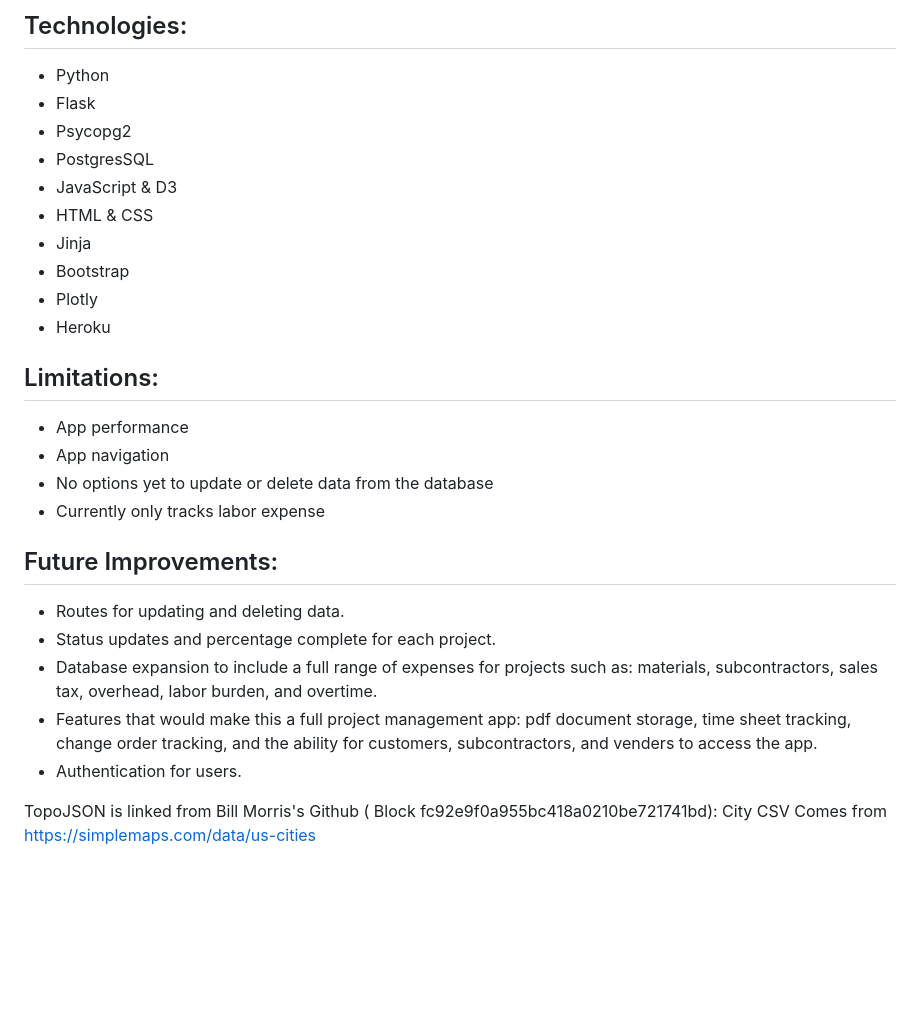
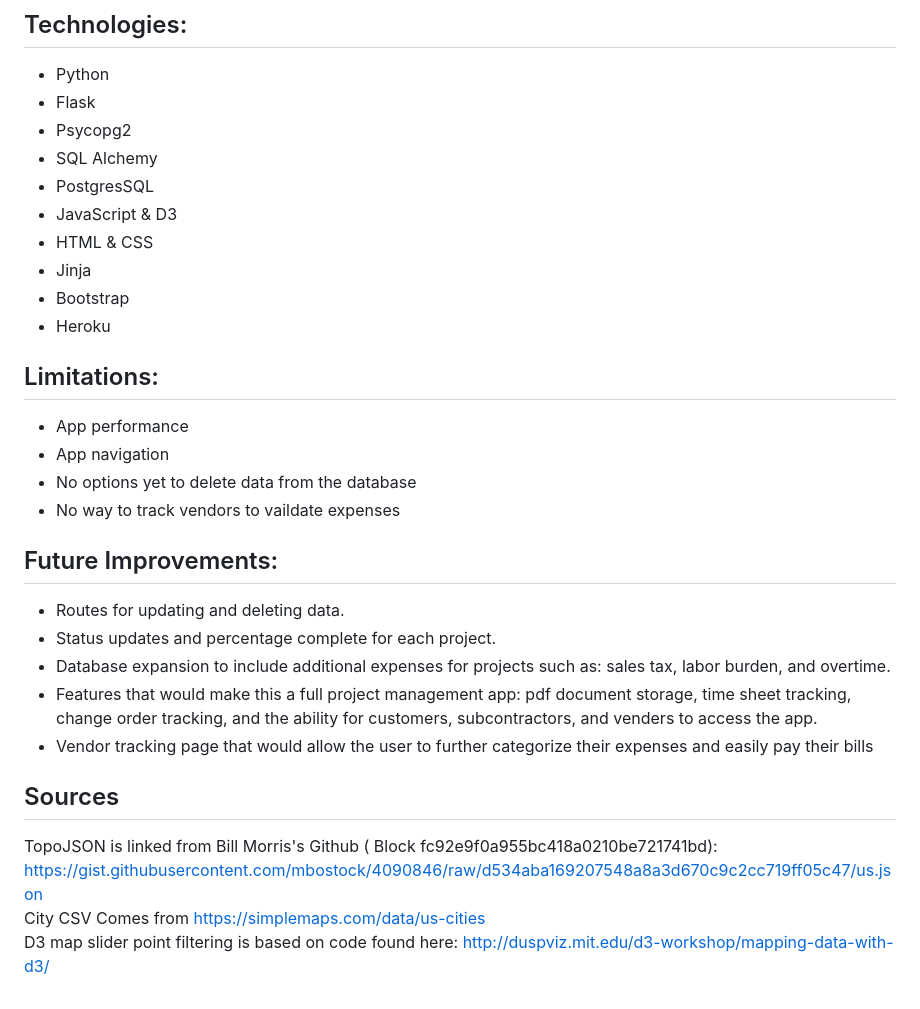
Before and after one commit to Slyssy/Job-Costing-2.0, a Markdown page: README.md, the part around the change printed below. Rendered like a GitHub page; blank space fills up the shorter version.

```diff
--- a/README.md
+++ b/README.md
@@ -48,27 +58,30 @@ This app will allow for the leads to see progress in the financial and day to da
 * Python
 * Flask
 * Psycopg2
+* SQL Alchemy
 * PostgresSQL
 * JavaScript & D3
 * HTML & CSS
 * Jinja
 * Bootstrap
-* Plotly
 * Heroku
 
 ## Limitations:
 * App performance
 * App navigation
-* No options yet to update or delete data from the database
-* Currently only tracks labor expense
+* No options yet to delete data from the database
+* No way to track vendors to vaildate expenses
 
 ## Future Improvements:
 * Routes for updating and deleting data.
 * Status updates and percentage complete for each project.
-* Database expansion to include a full range of expenses for projects such as: materials, subcontractors, sales tax, overhead, labor burden, and overtime.
+* Database expansion to include additional expenses for projects such as: sales tax, labor burden, and overtime.
 * Features that would make this a full project management app: pdf document storage, time sheet tracking, change order tracking, and the ability for customers, subcontractors, and venders to access the app.
-* Authentication for users.
+* Vendor tracking page that would allow the user to further categorize their expenses and easily pay their bills<br>
 
-
-TopoJSON is linked from Bill Morris's Github ( Block fc92e9f0a955bc418a0210be721741bd):
+## Sources
+TopoJSON is linked from Bill Morris's Github ( Block fc92e9f0a955bc418a0210be721741bd): https://gist.githubusercontent.com/mbostock/4090846/raw/d534aba169207548a8a3d670c9c2cc719ff05c47/us.json
+<br>
 City CSV Comes from https://simplemaps.com/data/us-cities
+<br>
+D3 map slider point filtering is based on code found here: http://duspviz.mit.edu/d3-workshop/mapping-data-with-d3/
```
Also changed, not shown: other parts of README.md (+16 -6 lines), images/dashboard_labor_bar.png (added), images/dashboard_map.png (added), 2 other files.
